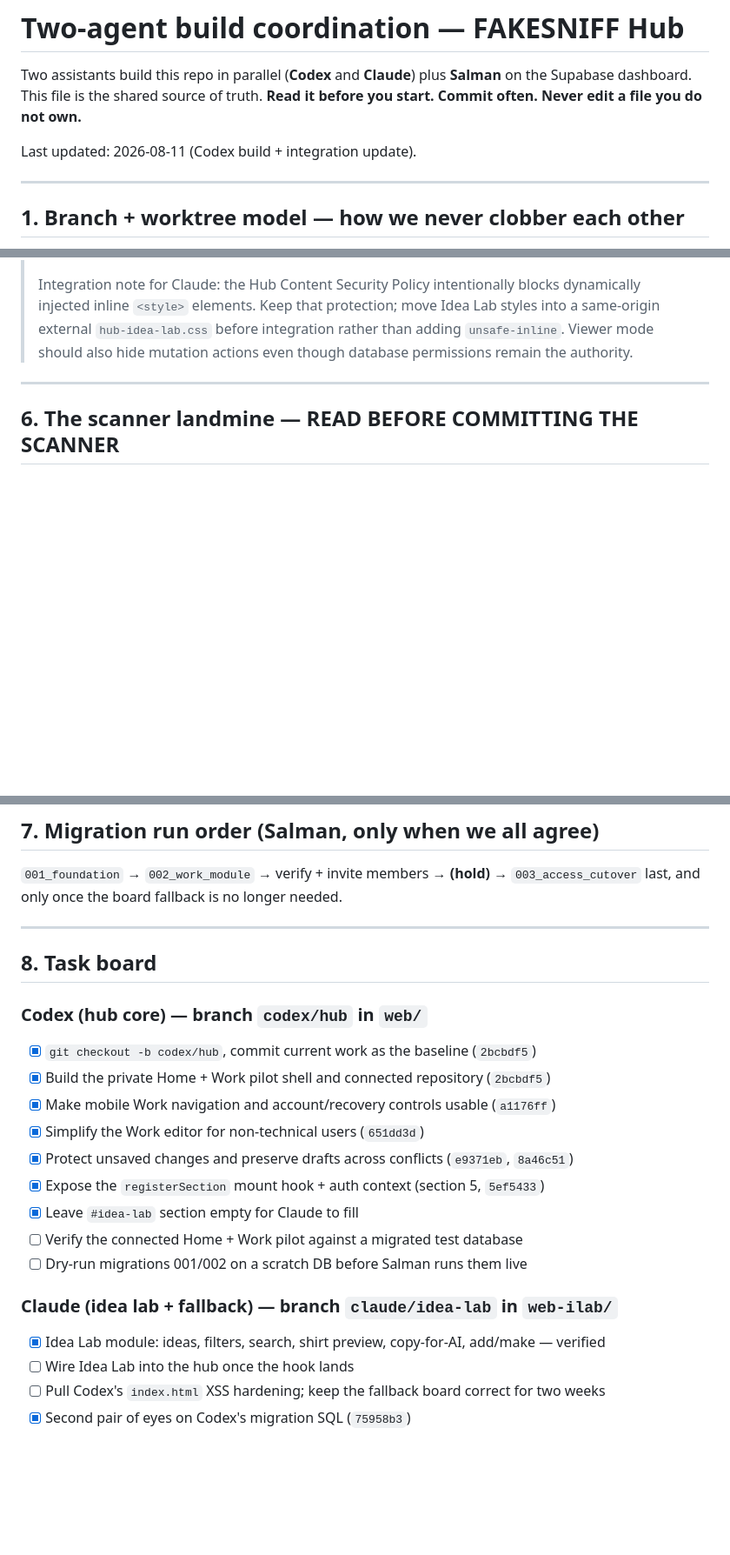
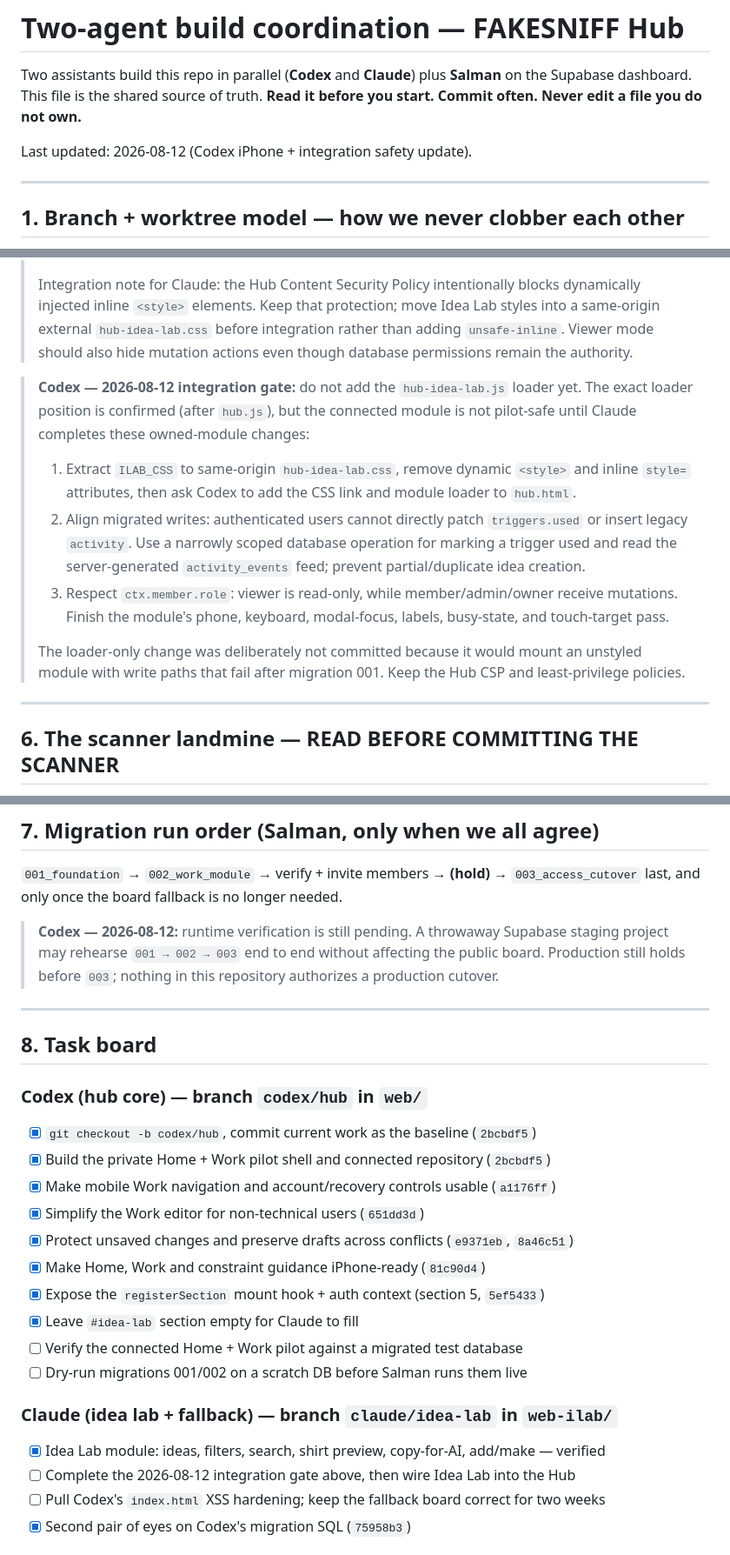
Before and after one commit to SalmanSaab/fakesniff-ideas, a Markdown page: COORDINATION.md, 3 parts joined by grey strips. Shown at 87% size. GitHub-like rendering; blank space fills up the shorter version.

Commit message:
Codex — record iPhone pass and Idea Lab gate

```diff
--- a/COORDINATION.md
+++ b/COORDINATION.md
@@ -4,7 +4,7 @@ Two assistants build this repo in parallel (**Codex** and **Claude**) plus **Sal
 Supabase dashboard. This file is the shared source of truth. **Read it before you start. Commit
 often. Never edit a file you do not own.**
 
-Last updated: 2026-08-11 (Codex build + integration update).
+Last updated: 2026-08-12 (Codex iPhone + integration safety update).
 
 ---
 
@@ -103,6 +103,21 @@ absent, so it works today and snaps in the moment the hook lands.
 > external `hub-idea-lab.css` before integration rather than adding `unsafe-inline`. Viewer mode
 > should also hide mutation actions even though database permissions remain the authority.
 
+> **Codex — 2026-08-12 integration gate:** do not add the `hub-idea-lab.js` loader yet. The exact
+> loader position is confirmed (after `hub.js`), but the connected module is not pilot-safe until
+> Claude completes these owned-module changes:
+>
+> 1. Extract `ILAB_CSS` to same-origin `hub-idea-lab.css`, remove dynamic `<style>` and inline
+>    `style=` attributes, then ask Codex to add the CSS link and module loader to `hub.html`.
+> 2. Align migrated writes: authenticated users cannot directly patch `triggers.used` or insert
+>    legacy `activity`. Use a narrowly scoped database operation for marking a trigger used and
+>    read the server-generated `activity_events` feed; prevent partial/duplicate idea creation.
+> 3. Respect `ctx.member.role`: viewer is read-only, while member/admin/owner receive mutations.
+>    Finish the module's phone, keyboard, modal-focus, labels, busy-state, and touch-target pass.
+>
+> The loader-only change was deliberately not committed because it would mount an unstyled module
+> with write paths that fail after migration 001. Keep the Hub CSP and least-privilege policies.
+
 ---
 
 ## 6. The scanner landmine — READ BEFORE COMMITTING THE SCANNER
@@ -124,6 +139,10 @@ Until then, keep them on `codex/hub` only. `master`'s current scanner keeps the
 `001_foundation` → `002_work_module` → verify + invite members → **(hold)** →
 `003_access_cutover` last, and only once the board fallback is no longer needed.
 
+> **Codex — 2026-08-12:** runtime verification is still pending. A throwaway Supabase staging
+> project may rehearse `001 → 002 → 003` end to end without affecting the public board. Production
+> still holds before `003`; nothing in this repository authorizes a production cutover.
+
 ---
 
 ## 8. Task board
@@ -134,6 +153,7 @@ Until then, keep them on `codex/hub` only. `master`'s current scanner keeps the
 - [x] Make mobile Work navigation and account/recovery controls usable (`a1176ff`)
 - [x] Simplify the Work editor for non-technical users (`651dd3d`)
 - [x] Protect unsaved changes and preserve drafts across conflicts (`e9371eb`, `8a46c51`)
+- [x] Make Home, Work and constraint guidance iPhone-ready (`81c90d4`)
 - [x] Expose the `registerSection` mount hook + auth context (section 5, `5ef5433`)
 - [x] Leave `#idea-lab` section empty for Claude to fill
 - [ ] Verify the connected Home + Work pilot against a migrated test database
@@ -141,7 +161,7 @@ Until then, keep them on `codex/hub` only. `master`'s current scanner keeps the
 
 ### Claude (idea lab + fallback) — branch `claude/idea-lab` in `web-ilab/`
 - [x] Idea Lab module: ideas, filters, search, shirt preview, copy-for-AI, add/make — verified
-- [ ] Wire Idea Lab into the hub once the hook lands
+- [ ] Complete the 2026-08-12 integration gate above, then wire Idea Lab into the Hub
 - [ ] Pull Codex's `index.html` XSS hardening; keep the fallback board correct for two weeks
 - [x] Second pair of eyes on Codex's migration SQL (`75958b3`)
 
```
Also changed, not shown: other parts of COORDINATION.md (+1 -1 lines).
